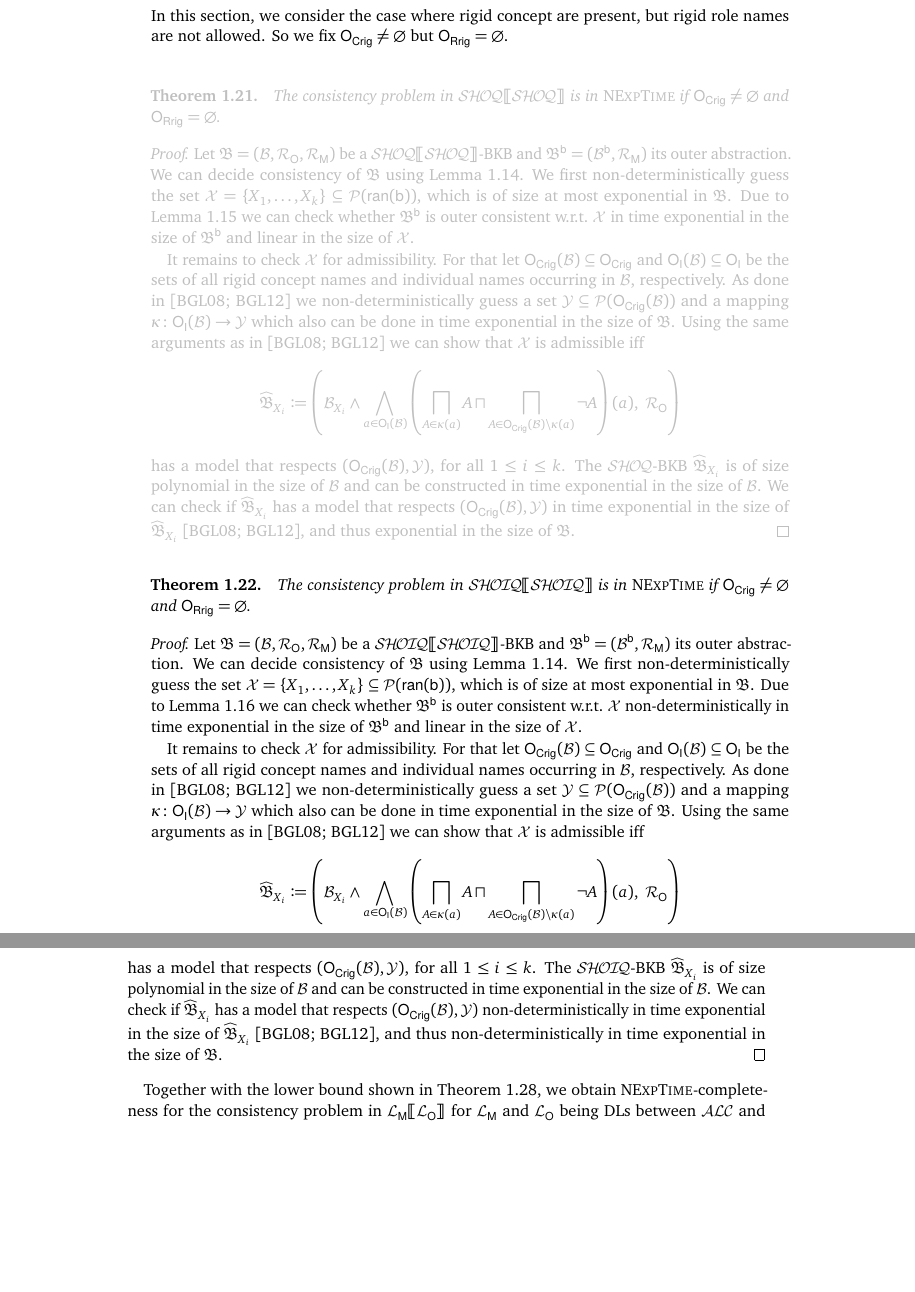
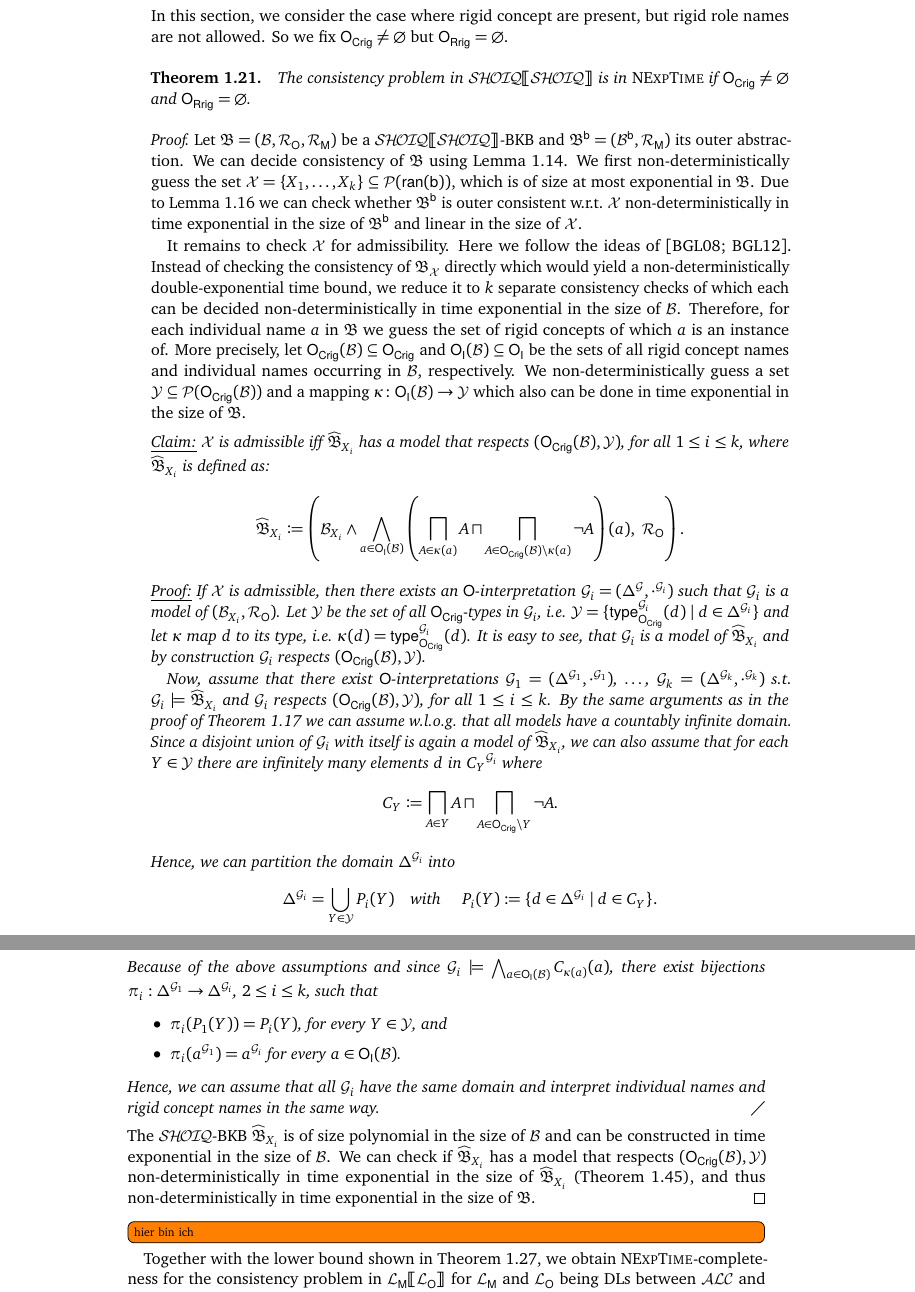
Before and after one commit to ElCattivo13/phd-thesis, a LaTeX thesis (thesis.tex, which reads content/contextdls.tex, preamble-thesis.sty): two parts of pages 13 and 14 of 24, joined at a grey line, cut so that both start at the same text, the shorter picture padded with empty space. Compiled offline with pdfLaTeX.

Commit message:
bugfixes and proofs

```diff
--- a/content/contextdls.tex
+++ b/content/contextdls.tex
@@ -847,38 +845,6 @@ $\ORR\neq\emptyset$.
 
 In this section, we consider the case where rigid concept are present, but rigid role names are not
 allowed.  So we fix $\OCR \neq \emptyset$ but $\ORR=\emptyset$.
-
-\commented{
-\begin{theorem}\label{thm:shoqshoq-with-rigid-concepts-nexptime}
-  The consistency problem in \SHOQSHOQ is in \NExpTime if $\OCR \neq \emptyset$ and $\ORR=\emptyset$.
-\end{theorem}
-
-\begin{proof}
-  Let \BB be a \SHOQSHOQ-BKB and \BBb its outer abstraction.  We can decide consistency of~\Bmf
-  using Lemma~\ref{lem:admissible-and-outerConsistent}. We first non-deterministically guess the set
-  $\Xmc = \{X_{1},\ldots,X_{k}\} \subseteq \powerset{\ran(\bsf)}$, which is of size at most
-  exponential in \Bmf. Due to Lemma~\ref{lem:shoq-outer-consisteny-exptime} we can check whether
-  \Bmfb is outer consistent w.r.t.~\Xmc in time exponential in the size of~\Bmfb and linear in the
-  size of~\Xmc.
-
-  It remains to check \Xmc for admissibility. For that let $\OCR(\B) \subseteq \OCR$ and
-  $\OI(\B) \subseteq \OI$ be the sets of all rigid concept names and individual names occurring in
-  \B, respectively. As done in~\cite{BaGL-KR08,BaGL-ToCL12} we non-deterministically guess a set
-  $\Ymc \subseteq \powerset{\OCR(\B)}$ and a mapping $\kappa\colon\OI(\B)\to\Ymc$ which also can be
-  done in time exponential in the size of \Bmf. Using the same arguments as
-  in~\cite{BaGL-KR08,BaGL-ToCL12} we can show that \Xmc is admissible iff
-  \begin{align*}
-    \widehat{\Bmf}_{X_{i}}\coloneqq\left(\B_{X_{i}} \land \bigwedge_{a\in\OI(\B)} \left(\bigsqcap_{A\in\kappa(a)} A \sqcap
-    \bigsqcap_{A\in\OCR(\B)\setminus\kappa(a)} \lnot A\right)(a),\ \RO\right)
-  \end{align*}
-  has a model that respects $(\OCR(\B),\Ymc)$, for all $1 \leq i \leq k$. The \SHOQ-BKB
-  $\widehat{\Bmf}_{X_{i}}$ is of size polynomial in the size of \B and can be constructed in time
-  exponential in the size of \B. We can check if $\widehat{\Bmf}_{X_{i}}$ has a model that respects
-  $(\OCR(\B),\Ymc)$ in time exponential in the size of $\widehat{\Bmf}_{X_{i}}$
-  \cite{BaGL-KR08,BaGL-ToCL12}, and thus exponential in the size of \Bmf.
-\end{proof}
-}
-
 
 \begin{theorem}\label{thm:shoiqshoiq-with-rigid-concepts-nexptime}
   The consistency problem in \SHOIQSHOIQ is in \NExpTime if $\OCR \neq \emptyset$ and $\ORR=\emptyset$.
@@ -892,23 +858,71 @@ allowed.  So we fix $\OCR \neq \emptyset$ but $\ORR=\emptyset$.
   \Bmfb is outer consistent w.r.t.~\Xmc non-deterministically in time exponential in the size
   of~\Bmfb and linear in the size of~\Xmc.
 
-  It remains to check \Xmc for admissibility. For that let $\OCR(\B) \subseteq \OCR$ and
-  $\OI(\B) \subseteq \OI$ be the sets of all rigid concept names and individual names occurring in
-  \B, respectively. As done in~\cite{BaGL-KR08,BaGL-ToCL12} we non-deterministically guess a set
-  $\Ymc \subseteq \powerset{\OCR(\B)}$ and a mapping $\kappa\colon\OI(\B)\to\Ymc$ which also can be
-  done in time exponential in the size of \Bmf. Using the same arguments as
-  in~\cite{BaGL-KR08,BaGL-ToCL12} we can show that \Xmc is admissible iff
-  \begin{align*}
+  It remains to check \Xmc for admissibility. Here we follow the ideas
+  of~\cite{BaGL-KR08,BaGL-ToCL12}. Instead of checking the consistency of $\Bmf_{\Xmc}$ directly
+  which would yield a non-deterministically double-exponential time bound, we reduce it to $k$
+  separate consistency checks of which each can be decided non-deterministically in time exponential
+  in the size of \Bmc. Therefore, for each individual name $a$ in \Bmf we guess the set of rigid
+  concepts of which $a$
+  is an instance of.
+  %
+  More precisely, let $\OCR(\B) \subseteq \OCR$ and $\OI(\B) \subseteq \OI$ be the sets of all rigid
+  concept names and individual names occurring in \B, respectively. We non-deterministically guess a
+  set $\Ymc \subseteq \powerset{\OCR(\B)}$ and a mapping $\kappa\colon\OI(\B)\to\Ymc$ which also can
+  be done in time exponential in the size of \Bmf.
+
+  \begin{claim}
+    \Xmc is admissible iff $\widehat{\Bmf}_{X_{i}}$ has a model that respects $(\OCR(\B),\Ymc)$, for
+    all $1 \leq i \leq k$, where $\widehat{\Bmf}_{X_{i}}$ is defined as:
+    \begin{align*}
     \widehat{\Bmf}_{X_{i}}\coloneqq\left(\B_{X_{i}} \land \bigwedge_{a\in\OI(\B)} \left(\bigsqcap_{A\in\kappa(a)} A \sqcap
-    \bigsqcap_{A\in\OCR(\B)\setminus\kappa(a)} \lnot A\right)(a),\ \RO\right)
+    \bigsqcap_{A\in\OCR(\B)\setminus\kappa(a)} \lnot A\right)(a),\ \RO\right).
   \end{align*}
-  has a model that respects $(\OCR(\B),\Ymc)$, for all $1 \leq i \leq k$. The \SHOIQ-BKB
-  $\widehat{\Bmf}_{X_{i}}$ is of size polynomial in the size of \B and can be constructed in time
-  exponential in the size of \B. We can check if $\widehat{\Bmf}_{X_{i}}$ has a model that respects
-  $(\OCR(\B),\Ymc)$ non-deterministically in time exponential in the size of
-  $\widehat{\Bmf}_{X_{i}}$ \cite{BaGL-KR08,BaGL-ToCL12}, and thus non-deterministically in time
+  \end{claim}
+  \begin{claimproof}
+    If \Xmc is admissible, then there exists an \Osig-interpretation
+    $\Gmc_{i} = (\Delta^{\Gmc}, \cdot^{\Gmc_{i}})$ such that $\Gmc_{i}$ is a model of
+    $(\Bmc_{X_{i}}, \RO)$. Let \Ymc be the set of all \OCR-types in $\Gmc_{i}$, i.e.\
+    $\Ymc = \{\smash{\type_{\OCR}^{\Gmc_{i}}(d)} \mid d\in\Delta^{\Gmc_{i}}\}$ and let $\kappa$ map $d$ to
+    its type, i.e.\ $\smash{\kappa(d) = \type_{\OCR}^{\Gmc_{i}}(d)}$. It is easy to see, that $\Gmc_{i}$ is
+    a model of $\widehat{\Bmf}_{X_{i}}$ and by construction $\Gmc_{i}$ respects $(\OCR(\B),\Ymc)$.
+
+    Now, assume that there exist \Osig-interpretations
+    $\Gmc_{1} = (\Delta^{\Gmc_{1}}, \cdot^{\Gmc_{1}})$, \dots,
+    $\Gmc_{k} = (\Delta^{\Gmc_{k}}, \cdot^{\Gmc_{k}})$ s.t.\ $\Gmc_{i}\models\widehat{\Bmf}_{X_{i}}$
+    and $\Gmc_{i}$ respects $(\OCR(\B),\Ymc)$, for all $1 \leq i \leq k$.  By the same arguments as
+    in the proof of Theorem~\ref{thm:shoqshoq-without-rigid-exptime} we can assume w.l.o.g.\ that
+    all models have a countably infinite domain. Since a disjoint union of $\Gmc_{i}$ with itself is
+    again a model of $\widehat{\Bmf}_{X_{i}}$, we can also assume that for each $Y\in\Ymc$ there are
+    infinitely many elements $d$ in ${C_{Y}}^{\Gmc_{i}}$ where
+    \begin{align*}
+    C_{Y}\coloneqq\bigsqcap_{A \in Y}A\sqcap\bigsqcap_{A \in \OCR \setminus Y}\lnot A.
+    \end{align*}
+    Hence, we can partition the domain $\Delta^{\Gmc_{i}}$ into % countably infinite sets
+    \begin{align*}
+      \Delta^{\Gmc_{i}} = \bigcup_{Y\in\Ymc} P_{i}(Y) \text{\quad with \quad} P_{i}(Y)\coloneqq \{d\in\Delta^{\Gmc_{i}}\mid d\in C_{Y}\}.
+    \end{align*}
+    Because of the above assumptions and since $\Gmc_{i}\models
+    \bigwedge_{a\in\OI(\B)}C_{\kappa(a)}(a)$, there exist bijections $\pi_{i} : \Delta^{\Gmc_{1}} \to
+    \Delta^{\Gmc_{i}}$, $2 \leq i \leq k$, such that
+    \begin{itemize}
+    \item $\pi_{i}(P_{1}(Y)) = P_{i}(Y)$, for every $Y\in\Ymc$, and
+    \item $\pi_{i}(a^{\Gmc_{1}}) = a^{\Gmc_{i}}$ for every $a\in\OI(\B)$.
+    \end{itemize}
+    Hence, we can assume that all $\Gmc_{i}$ have the same domain and interpret individual names and
+    rigid concept names in the same way.
+  \end{claimproof}
+
+  \noindent
+  The \SHOIQ-BKB $\smash{\widehat{\Bmf}_{X_{i}}}$ is of size polynomial in the size of \B and can be
+  constructed in time exponential in the size of \B. We can check if
+  $\smash{\widehat{\Bmf}_{X_{i}}}$ has a model that respects $(\OCR(\B),\Ymc)$ non-deterministically
+  in time exponential in the size of $\smash{\widehat{\Bmf}_{X_{i}}}$
+  (Theorem~\ref{thm:shoiq-bkb-consistency-nexptime}), and thus non-deterministically in time
   exponential in the size of \Bmf.
 \end{proof}
+
+\todo[inline]{hier bin ich}
 
 Together with the lower bound shown in Theorem~\ref{thm:alcel-rigid-concepts-nexptime-hard}, we
 obtain \NExpTime-complete\-ness for the consistency problem in \LMLO for \LM and \LO being DLs between
--- a/preamble-thesis.sty
+++ b/preamble-thesis.sty
@@ -21,7 +21,7 @@
 \DeclareBoolOption[false]{oldtikz}
 \DeclareBoolOption[false]{ownenv}
 \DeclareBoolOption[false]{coloredconcepts}
-\DeclareBoolOption[true]{ltablex}
+\DeclareBoolOption[false]{ltablex}
 
 \DeclareStringOption[0.0em]{defindent}
 \DeclareStringOption[modal]{ocontsyntax}
--- a/thesis.tex
+++ b/thesis.tex
@@ -27,9 +28,4 @@
 
 \handedin{im Mai 2017}
 
-
-\tracingoutput1
-\showboxbreadth=15
-\showboxdepth=5
-
 \begin{document}
```
Also changed, not shown: frontmatter.tex (+1 -7 lines), references.bib (+1 -1 lines), content/contextdls.tex (95 more changed lines), thesis.tex (13 more changed lines).
